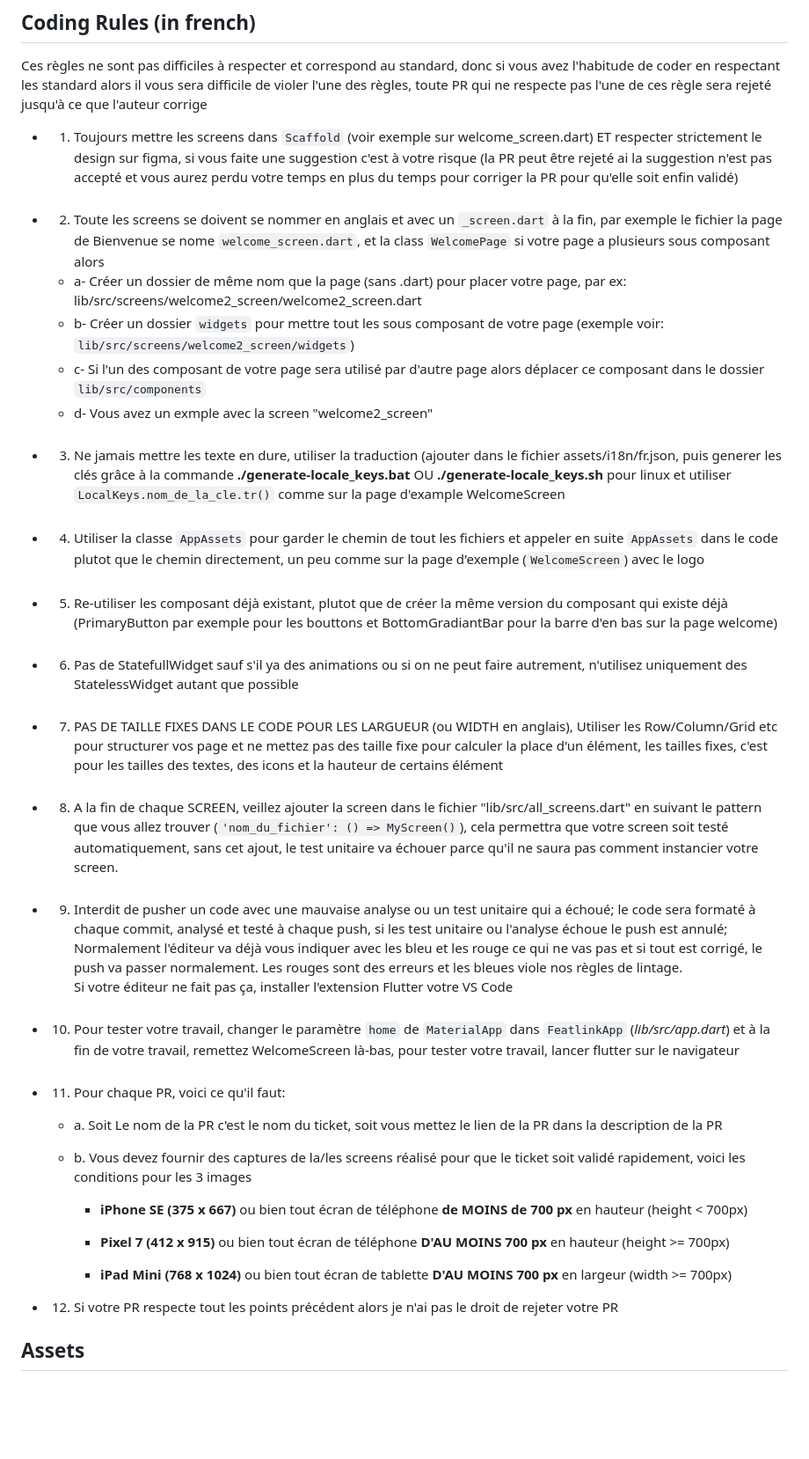
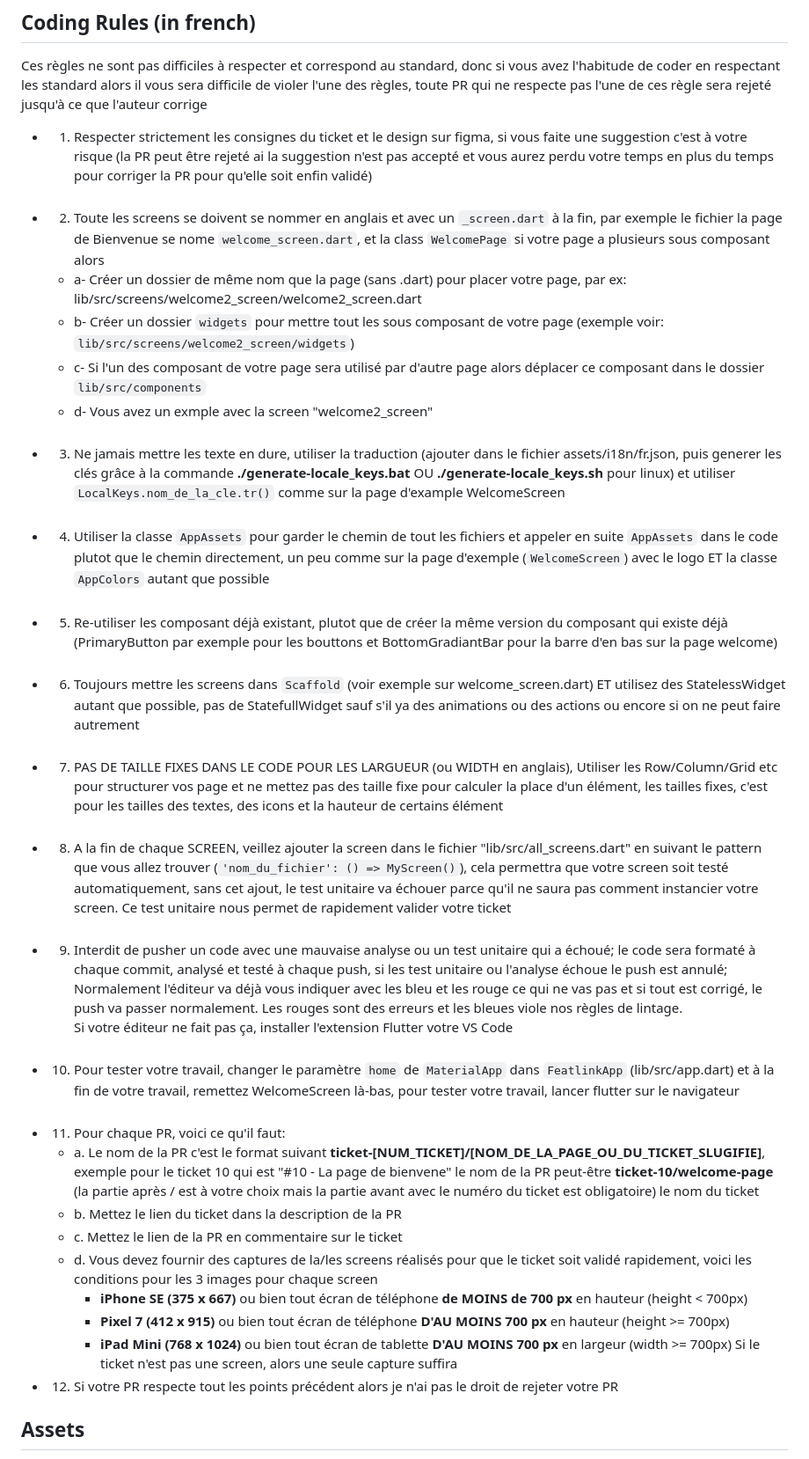
Before and after one commit to bantubeat/featlink_app_ui, a Markdown page: README.md, the part around the change. Shown at 88% size. Drawn GitHub-style; blank space fills up the shorter version.

```diff
--- a/README.md
+++ b/README.md
@@ -10,7 +10,7 @@ Read this readme carefully
 
 Ces règles ne sont pas difficiles à respecter et correspond au standard, donc si vous avez l'habitude de coder en respectant les standard alors il vous sera difficile de violer l'une des règles, toute PR qui ne respecte pas l'une de ces règle sera rejeté jusqu'à ce que l'auteur corrige
 
-- 1. Toujours mettre les screens dans `Scaffold` (voir exemple sur welcome_screen.dart) ET respecter strictement le design sur figma, si vous faite une suggestion c'est à votre risque (la PR peut être rejeté ai la suggestion n'est pas accepté et vous aurez perdu votre temps en plus du temps pour corriger la PR pour qu'elle soit enfin validé) <br /> <br />
+- 1. Respecter strictement les consignes du ticket et le design sur figma, si vous faite une suggestion c'est à votre risque (la PR peut être rejeté ai la suggestion n'est pas accepté et vous aurez perdu votre temps en plus du temps pour corriger la PR pour qu'elle soit enfin validé) <br /> <br />
 
 - 2. Toute les screens se doivent se nommer en anglais et avec un `_screen.dart` à la fin, par exemple le fichier la page de Bienvenue se nome `welcome_screen.dart`, et la class `WelcomePage` si votre page a plusieurs sous composant alors
 
@@ -20,32 +20,33 @@ Ces règles ne sont pas difficiles à respecter et correspond au standard, donc
   - d- Vous avez un exmple avec la screen "welcome2_screen"
     <br /> <br />
 
-- 3. Ne jamais mettre les texte en dure, utiliser la traduction (ajouter dans le fichier assets/i18n/fr.json, puis generer les clés grâce à la commande **./generate-locale_keys.bat** OU **./generate-locale_keys.sh** pour linux et utiliser `LocalKeys.nom_de_la_cle.tr()` comme sur la page d'example WelcomeScreen <br /> <br />
+- 3. Ne jamais mettre les texte en dure, utiliser la traduction (ajouter dans le fichier assets/i18n/fr.json, puis generer les clés grâce à la commande **./generate-locale_keys.bat** OU **./generate-locale_keys.sh** pour linux) et utiliser `LocalKeys.nom_de_la_cle.tr()` comme sur la page d'example WelcomeScreen <br /> <br />
 
-- 4. Utiliser la classe `AppAssets` pour garder le chemin de tout les fichiers et appeler en suite `AppAssets` dans le code plutot que le chemin directement, un peu comme sur la page d'exemple (`WelcomeScreen`) avec le logo <br /> <br />
+- 4. Utiliser la classe `AppAssets` pour garder le chemin de tout les fichiers et appeler en suite `AppAssets` dans le code plutot que le chemin directement, un peu comme sur la page d'exemple (`WelcomeScreen`) avec le logo ET la classe `AppColors` autant que possible<br /> <br />
 
 - 5. Re-utiliser les composant déjà existant, plutot que de créer la même version du composant qui existe déjà (PrimaryButton par exemple pour les bouttons et BottomGradiantBar pour la barre d'en bas sur la page welcome) <br /> <br />
 
-- 6. Pas de StatefullWidget sauf s'il ya des animations ou si on ne peut faire autrement, n'utilisez uniquement des StatelessWidget autant que possible <br /> <br />
+- 6. Toujours mettre les screens dans `Scaffold` (voir exemple sur welcome_screen.dart) ET utilisez des StatelessWidget autant que possible, pas de StatefullWidget sauf s'il ya des animations ou des actions ou encore si on ne peut faire autrement <br /> <br />
 
 - 7. PAS DE TAILLE FIXES DANS LE CODE POUR LES LARGUEUR (ou WIDTH en anglais), Utiliser les Row/Column/Grid etc pour structurer vos page et ne mettez pas des taille fixe pour calculer la place d'un élément, les tailles fixes, c'est pour les tailles des textes, des icons et la hauteur de certains élément <br /> <br />
 
-- 8. A la fin de chaque SCREEN, veillez ajouter la screen dans le fichier "lib/src/all_screens.dart" en suivant le pattern que vous allez trouver (`'nom_du_fichier': () => MyScreen()`), cela permettra que votre screen soit testé automatiquement, sans cet ajout, le test unitaire va échouer parce qu'il ne saura pas comment instancier votre screen. <br /> <br />
+- 8. A la fin de chaque SCREEN, veillez ajouter la screen dans le fichier "lib/src/all_screens.dart" en suivant le pattern que vous allez trouver (`'nom_du_fichier': () => MyScreen()`), cela permettra que votre screen soit testé automatiquement, sans cet ajout, le test unitaire va échouer parce qu'il ne saura pas comment instancier votre screen. Ce test unitaire nous permet de rapidement valider votre ticket <br /> <br />
 
 - 9. Interdit de pusher un code avec une mauvaise analyse ou un test unitaire qui a échoué; le code sera formaté à chaque commit, analysé et testé à chaque push, si les test unitaire ou l'analyse échoue le push est annulé; Normalement l'éditeur va déjà vous indiquer avec les bleu et les rouge ce qui ne vas pas et si tout est corrigé, le push va passer normalement. Les rouges sont des erreurs et les bleues viole nos règles de lintage. <br />
      Si votre éditeur ne fait pas ça, installer l'extension Flutter votre VS Code <br /> <br />
 
-- 10. Pour tester votre travail, changer le paramètre `home` de `MaterialApp` dans `FeatlinkApp` (_lib/src/app.dart_) et à la fin de votre travail, remettez WelcomeScreen là-bas, pour tester votre travail, lancer flutter sur le navigateur <br /> <br />
+- 10. Pour tester votre travail, changer le paramètre `home` de `MaterialApp` dans `FeatlinkApp` (lib/src/app.dart) et à la fin de votre travail, remettez WelcomeScreen là-bas, pour tester votre travail, lancer flutter sur le navigateur <br /> <br />
 
 - 11. Pour chaque PR, voici ce qu'il faut:
 
-  - a. Soit Le nom de la PR c'est le nom du ticket, soit vous mettez le lien de la PR dans la description de la PR
-  - b. Vous devez fournir des captures de la/les screens réalisé pour que le ticket soit validé rapidement, voici les conditions pour les 3 images
-
+  - a. Le nom de la PR c'est le format suivant **ticket-[NUM_TICKET]/[NOM_DE_LA_PAGE_OU_DU_TICKET_SLUGIFIE]**, exemple pour le ticket 10 qui est "#10 - La page de bienvene" le nom de la PR peut-être **ticket-10/welcome-page** (la partie après / est à votre choix mais la partie avant avec le numéro du ticket est obligatoire) le nom du ticket
+  - b. Mettez le lien du ticket dans la description de la PR
+  - c. Mettez le lien de la PR en commentaire sur le ticket
+  - d. Vous devez fournir des captures de la/les screens réalisés pour que le ticket soit validé rapidement, voici les conditions pour les 3 images pour chaque screen
     - **iPhone SE (375 x 667)** ou bien tout écran de téléphone **de MOINS de 700 px** en hauteur (height < 700px)
-
     - **Pixel 7 (412 x 915)** ou bien tout écran de téléphone **D'AU MOINS 700 px** en hauteur (height >= 700px)
     - **iPad Mini (768 x 1024)** ou bien tout écran de tablette **D'AU MOINS 700 px** en largeur (width >= 700px)
+      Si le ticket n'est pas une screen, alors une seule capture suffira
 
 - 12. Si votre PR respecte tout les points précédent alors je n'ai pas le droit de rejeter votre PR
 
```
